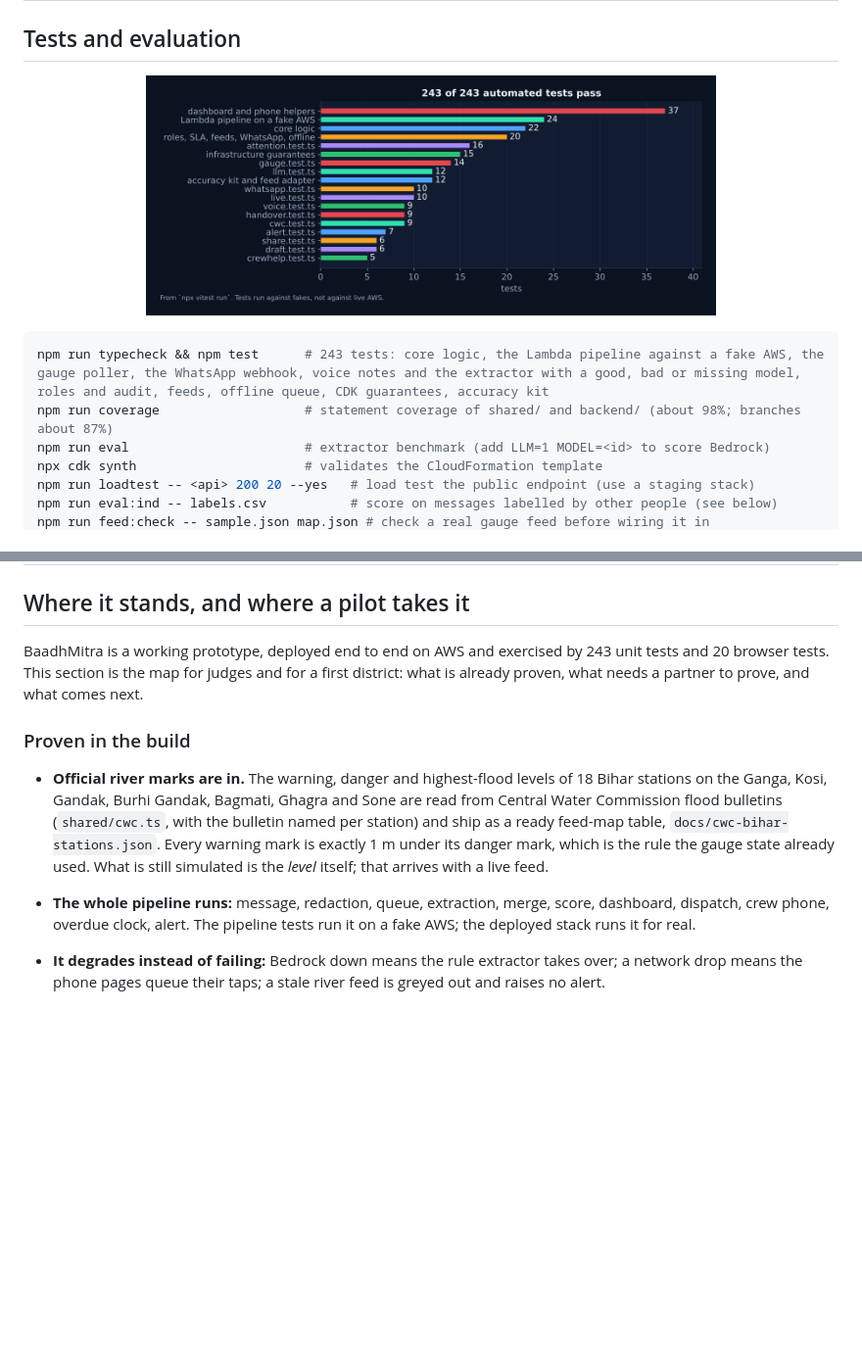
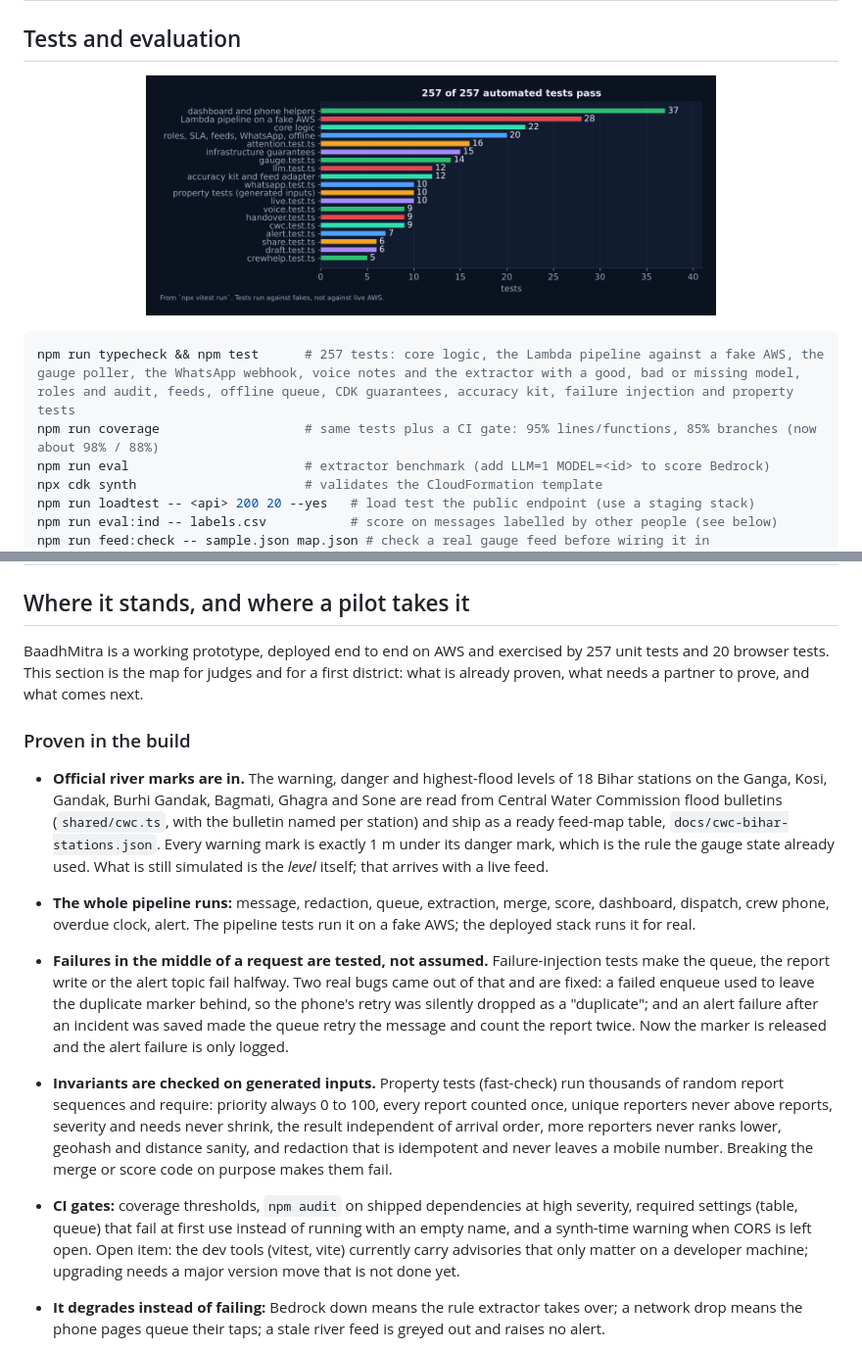
Before and after one commit to abhishek5228/BaadhMitra-Bihar, a Markdown page: README.md, 2 parts joined by grey strips. Shown at 98% size. Rendered like a GitHub page; pictures changed too: docs/assets/g-tests.png; blank space fills up the shorter version.

Commit message:
README, test report and graph: failure injection, property tests, CI gates

````diff
--- a/README.md
+++ b/README.md
@@ -269,7 +269,7 @@ flowchart LR
 
 ```bash
-npm run typecheck && npm test      # 243 tests: core logic, the Lambda pipeline against a fake AWS, the gauge poller, the WhatsApp webhook, voice notes and the extractor with a good, bad or missing model, roles and audit, feeds, offline queue, CDK guarantees, accuracy kit
-npm run coverage                   # statement coverage of shared/ and backend/ (about 98%; branches about 87%)
+npm run typecheck && npm test      # 257 tests: core logic, the Lambda pipeline against a fake AWS, the gauge poller, the WhatsApp webhook, voice notes and the extractor with a good, bad or missing model, roles and audit, feeds, offline queue, CDK guarantees, accuracy kit, failure injection and property tests
+npm run coverage                   # same tests plus a CI gate: 95% lines/functions, 85% branches (now about 98% / 88%)
 npm run eval                       # extractor benchmark (add LLM=1 MODEL=<id> to score Bedrock)
 npx cdk synth                      # validates the CloudFormation template
 npm run loadtest -- <api> 200 20 --yes   # load test the public endpoint (use a staging stack)
@@ -394,13 +394,16 @@ If Bedrock access or the model id is wrong, the system keeps working on the rule
 
 ## Where it stands, and where a pilot takes it
 
-BaadhMitra is a working prototype, deployed end to end on AWS and exercised by 243 unit tests and 20 browser tests. This section is the map for judges and for a first district: what is already proven, what needs a partner to prove, and what comes next.
+BaadhMitra is a working prototype, deployed end to end on AWS and exercised by 257 unit tests and 20 browser tests. This section is the map for judges and for a first district: what is already proven, what needs a partner to prove, and what comes next.
 
 ### Proven in the build
 
 - **Official river marks are in.** The warning, danger and highest-flood levels of 18 Bihar stations on the Ganga, Kosi, Gandak, Burhi Gandak, Bagmati, Ghagra and Sone are read from Central Water Commission flood bulletins (`shared/cwc.ts`, with the bulletin named per station) and ship as a ready feed-map table, `docs/cwc-bihar-stations.json`. Every warning mark is exactly 1 m under its danger mark, which is the rule the gauge state already used. What is still simulated is the *level* itself; that arrives with a live feed.
 
 - **The whole pipeline runs:** message, redaction, queue, extraction, merge, score, dashboard, dispatch, crew phone, overdue clock, alert. The pipeline tests run it on a fake AWS; the deployed stack runs it for real.
+- **Failures in the middle of a request are tested, not assumed.** Failure-injection tests make the queue, the report write or the alert topic fail halfway. Two real bugs came out of that and are fixed: a failed enqueue used to leave the duplicate marker behind, so the phone's retry was silently dropped as a "duplicate"; and an alert failure after an incident was saved made the queue retry the message and count the report twice. Now the marker is released and the alert failure is only logged.
+- **Invariants are checked on generated inputs.** Property tests (fast-check) run thousands of random report sequences and require: priority always 0 to 100, every report counted once, unique reporters never above reports, severity and needs never shrink, the result independent of arrival order, more reporters never ranks lower, geohash and distance sanity, and redaction that is idempotent and never leaves a mobile number. Breaking the merge or score code on purpose makes them fail.
+- **CI gates:** coverage thresholds, `npm audit` on shipped dependencies at high severity, required settings (table, queue) that fail at first use instead of running with an empty name, and a synth-time warning when CORS is left open. Open item: the dev tools (vitest, vite) currently carry advisories that only matter on a developer machine; upgrading needs a major version move that is not done yet.
 - **It degrades instead of failing:** Bedrock down means the rule extractor takes over; a network drop means the phone pages queue their taps; a stale river feed is greyed out and raises no alert.
 - **People stay in charge:** the system ranks and recommends, a dispatcher assigns, every action is audited, and a "needs attention" panel and a printable handover sheet keep the control room and the next shift oriented.
 
````
Also changed, not shown: other parts of README.md (+1 -1 lines), 3 other files.
